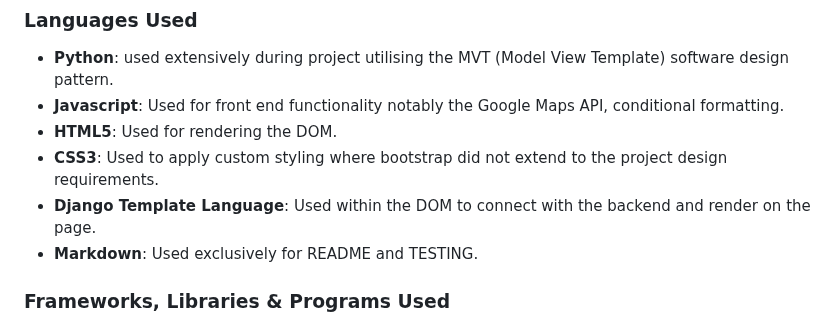
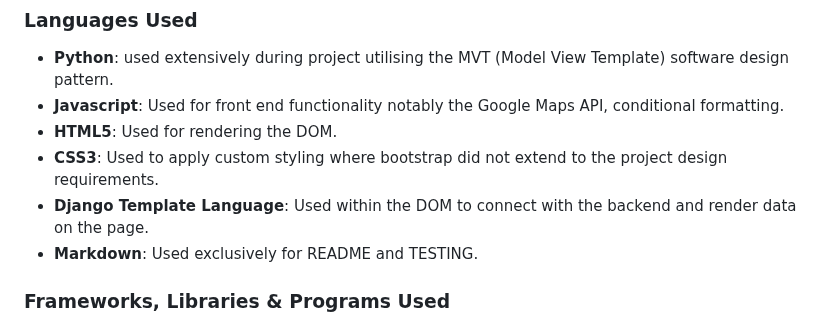
Before and after one commit to johnamdickson/portfolio-project-4, a Markdown page: README.md, the part around the change. GitHub-like rendering.

Commit message:
docs: add missing word to README

```diff
--- a/README.md
+++ b/README.md
@@ -305,7 +305,7 @@ A number of features were considered at the outset of and during the project but
 - **Javascript**: Used for front end functionality notably the Google Maps API, conditional formatting.
 - **HTML5**: Used for rendering the DOM.
 - **CSS3**: Used to apply custom styling where bootstrap did not extend to the project design requirements.
-- **Django Template Language**: Used within the DOM to connect with the backend and render on the page.
+- **Django Template Language**: Used within the DOM to connect with the backend and render data on the page.
 - **Markdown**: Used exclusively for README and TESTING.<br>
 
 ### Frameworks, Libraries & Programs Used
```
